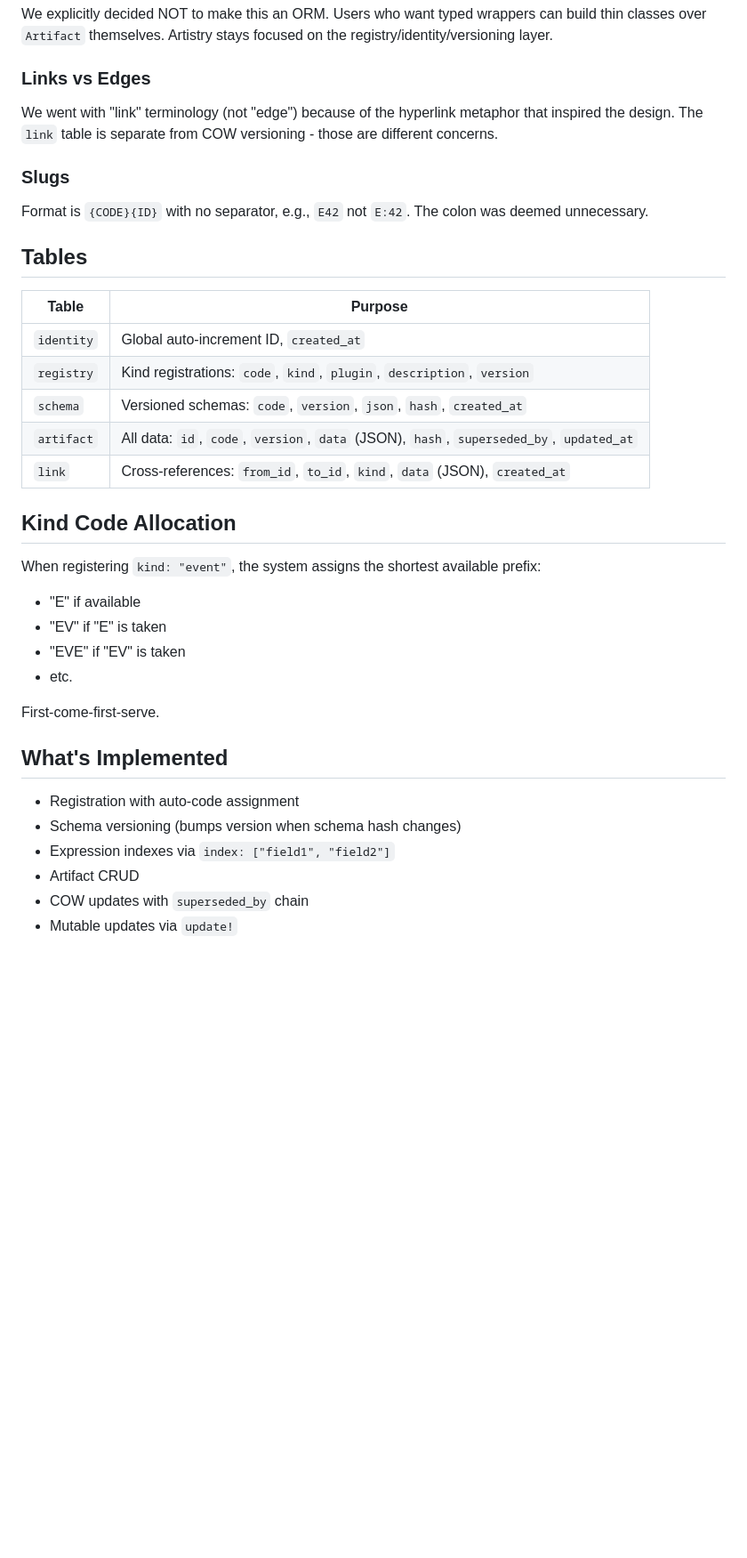
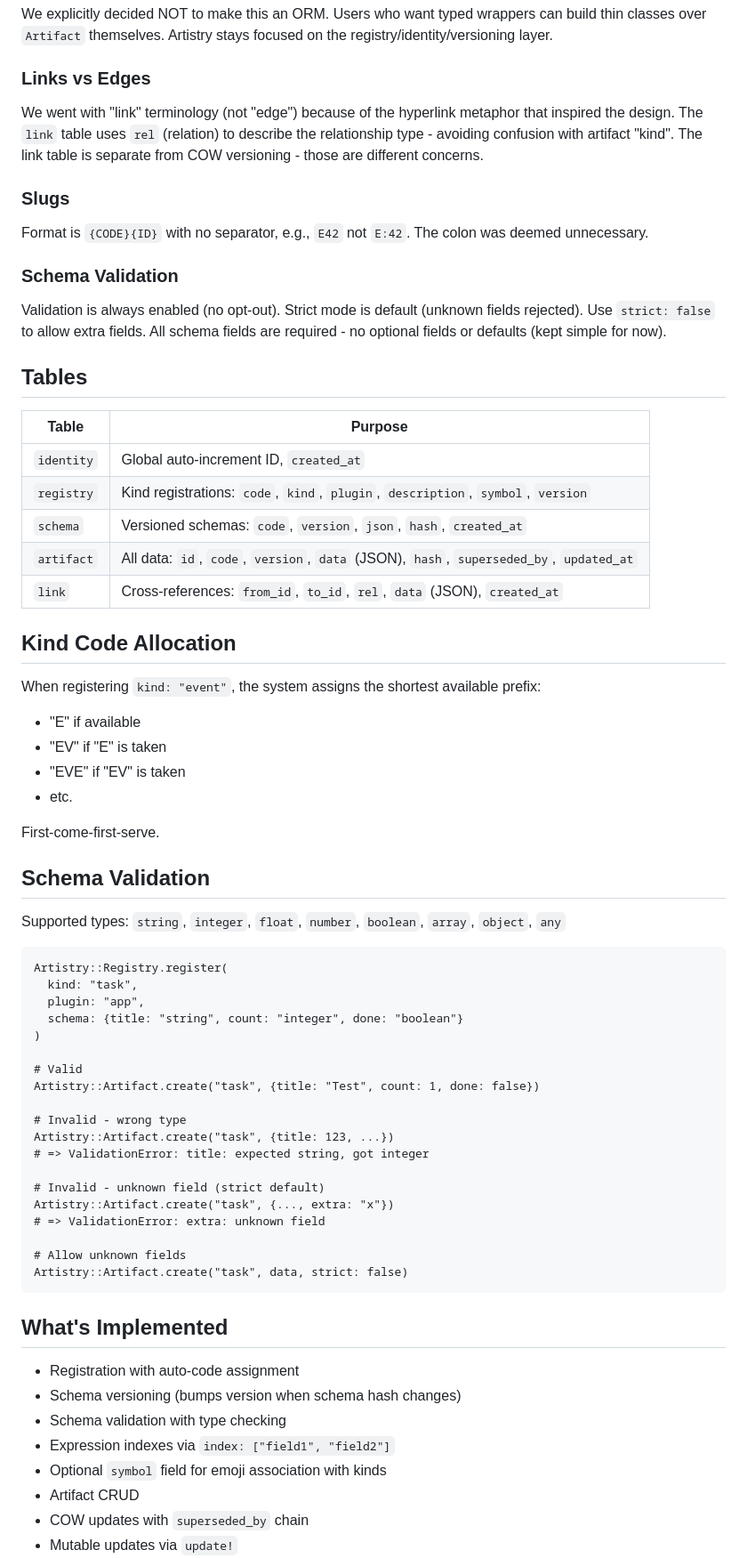
Before and after one commit to trans/artistry, a Markdown page: HANDOVER.md, the part around one of its changes. Shown at 89% size. Rendered like a GitHub page; blank space fills up the shorter version.

Commit message:
Update HANDOVER.md with latest changes
- Document link.rel rename (from kind)
- Document registry.symbol field
- Document schema validation feature
- Update file structure with validator.cr
- Update test count to 45

Co-Authored-By: Claude Opus 4.5 <noreply@anthropic.com>

````diff
--- a/HANDOVER.md
+++ b/HANDOVER.md
@@ -18,20 +18,23 @@ We chose a single `artifact` table with JSON `data` column rather than creating
 We explicitly decided NOT to make this an ORM. Users who want typed wrappers can build thin classes over `Artifact` themselves. Artistry stays focused on the registry/identity/versioning layer.
 
 ### Links vs Edges
-We went with "link" terminology (not "edge") because of the hyperlink metaphor that inspired the design. The `link` table is separate from COW versioning - those are different concerns.
+We went with "link" terminology (not "edge") because of the hyperlink metaphor that inspired the design. The `link` table uses `rel` (relation) to describe the relationship type - avoiding confusion with artifact "kind". The link table is separate from COW versioning - those are different concerns.
 
 ### Slugs
 Format is `{CODE}{ID}` with no separator, e.g., `E42` not `E:42`. The colon was deemed unnecessary.
+
+### Schema Validation
+Validation is always enabled (no opt-out). Strict mode is default (unknown fields rejected). Use `strict: false` to allow extra fields. All schema fields are required - no optional fields or defaults (kept simple for now).
 
 ## Tables
 
 | Table | Purpose |
 |-------|---------|
 | `identity` | Global auto-increment ID, `created_at` |
-| `registry` | Kind registrations: `code`, `kind`, `plugin`, `description`, `version` |
+| `registry` | Kind registrations: `code`, `kind`, `plugin`, `description`, `symbol`, `version` |
 | `schema` | Versioned schemas: `code`, `version`, `json`, `hash`, `created_at` |
 | `artifact` | All data: `id`, `code`, `version`, `data` (JSON), `hash`, `superseded_by`, `updated_at` |
-| `link` | Cross-references: `from_id`, `to_id`, `kind`, `data` (JSON), `created_at` |
+| `link` | Cross-references: `from_id`, `to_id`, `rel`, `data` (JSON), `created_at` |
 
 ## Kind Code Allocation
 
@@ -43,11 +46,39 @@ When registering `kind: "event"`, the system assigns the shortest available pref
 
 First-come-first-serve.
 
+## Schema Validation
+
+Supported types: `string`, `integer`, `float`, `number`, `boolean`, `array`, `object`, `any`
+
+```crystal
+Artistry::Registry.register(
+  kind: "task",
+  plugin: "app",
+  schema: {title: "string", count: "integer", done: "boolean"}
+)
+
+# Valid
+Artistry::Artifact.create("task", {title: "Test", count: 1, done: false})
+
+# Invalid - wrong type
+Artistry::Artifact.create("task", {title: 123, ...})
+# => ValidationError: title: expected string, got integer
+
+# Invalid - unknown field (strict default)
+Artistry::Artifact.create("task", {..., extra: "x"})
+# => ValidationError: extra: unknown field
+
+# Allow unknown fields
+Artistry::Artifact.create("task", data, strict: false)
+```
+
 ## What's Implemented
 
 - Registration with auto-code assignment
 - Schema versioning (bumps version when schema hash changes)
+- Schema validation with type checking
 - Expression indexes via `index: ["field1", "field2"]`
+- Optional `symbol` field for emoji association with kinds
 - Artifact CRUD
 - COW updates with `superseded_by` chain
 - Mutable updates via `update!`
````
Also changed, not shown: other parts of HANDOVER.md (+8 -5 lines).
